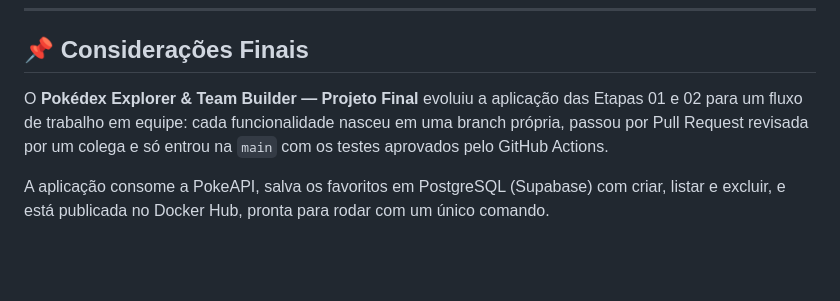
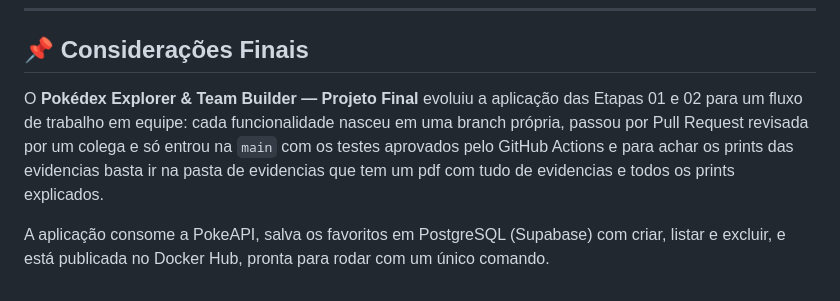
Before and after one commit to Auggusti0G/bootcamp02-projeto-final, a Markdown page: README.md, the part around the change. GitHub-like rendering; blank space fills up the shorter version.

Commit message:
arrumando o redme

```diff
--- a/README.md
+++ b/README.md
@@ -239,6 +239,6 @@ O log do GitHub Actions mostra o motivo da falha: `Expected: "bulbasaur"`, `Rece
 
 ## 📌 Considerações Finais
 
-O **Pokédex Explorer & Team Builder — Projeto Final** evoluiu a aplicação das Etapas 01 e 02 para um fluxo de trabalho em equipe: cada funcionalidade nasceu em uma branch própria, passou por Pull Request revisada por um colega e só entrou na `main` com os testes aprovados pelo GitHub Actions.
+O **Pokédex Explorer & Team Builder — Projeto Final** evoluiu a aplicação das Etapas 01 e 02 para um fluxo de trabalho em equipe: cada funcionalidade nasceu em uma branch própria, passou por Pull Request revisada por um colega e só entrou na `main` com os testes aprovados pelo GitHub Actions e para achar os prints das evidencias basta ir na pasta de evidencias que tem um pdf com tudo de evidencias e todos os prints explicados.
 
 A aplicação consome a PokeAPI, salva os favoritos em PostgreSQL (Supabase) com criar, listar e excluir, e está publicada no Docker Hub, pronta para rodar com um único comando.
```
